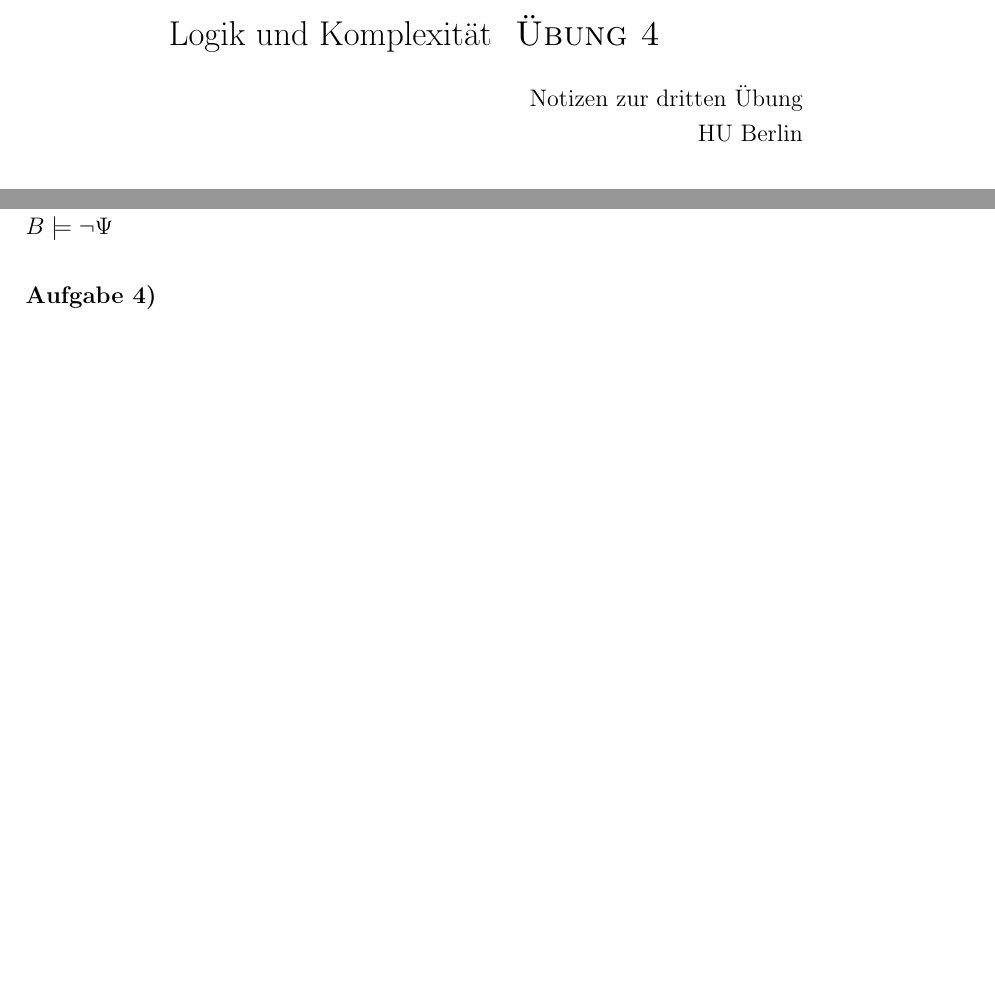
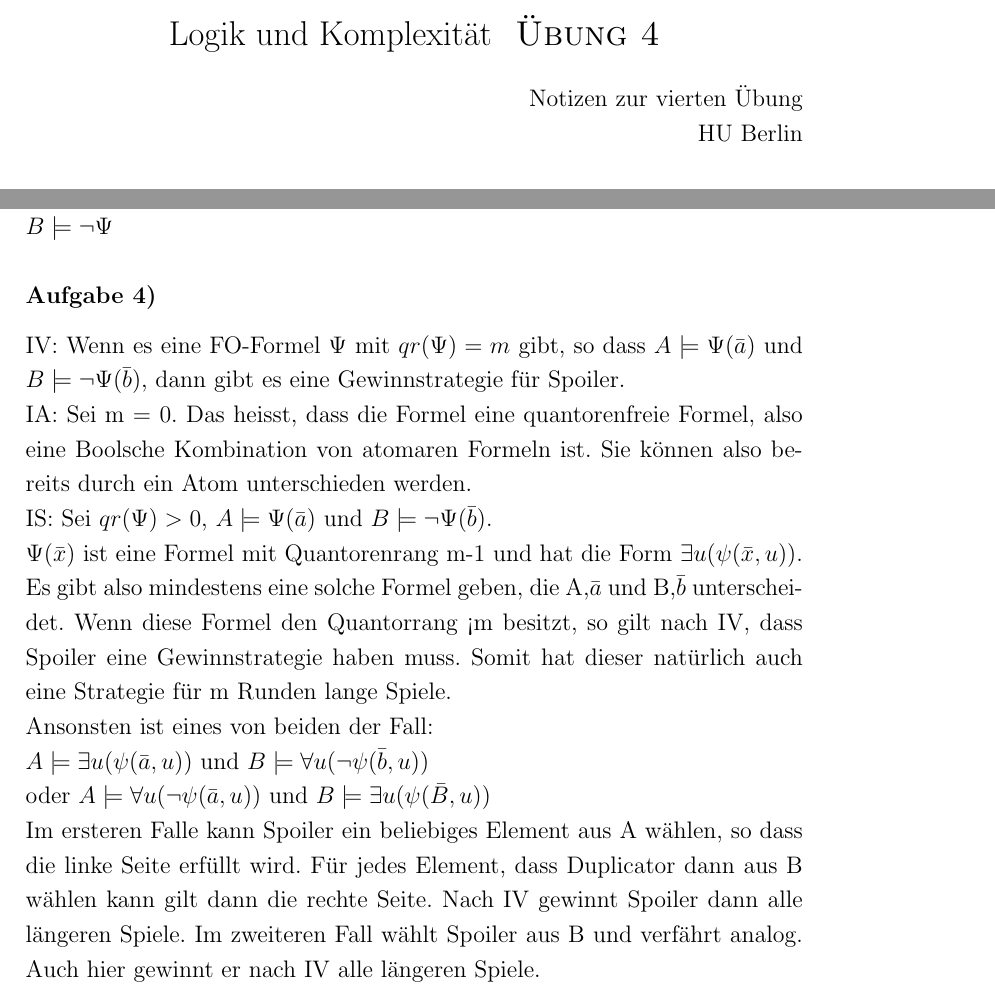
Before and after one commit to mziener/LuK2015, a LaTeX problem sheet (B4/Uebung04.tex): two parts of pages 1 and 3 of 3, joined at a grey line, cut so that both start at the same text, the shorter picture padded with empty space. Compiled offline with pdfLaTeX.

Commit message:
Aufgabe 4.4 fertig.
Signed-off-by: Hauke Mönck <moenck@zedat.fu-berlin.de>

```diff
--- a/B4/Uebung04.tex
+++ b/B4/Uebung04.tex
@@ -17,7 +17,7 @@ Logik und Komplexität  \textsc{ Übung 4 }
 \end{center}
 
 \begin{flushright}
-Notizen zur dritten Übung\\
+Notizen zur vierten Übung\\
 HU Berlin \\
 
 \vspace{2 mm}
@@ -120,5 +120,13 @@ $\square$
  $ B \models \neg \Psi $
 
 \subsubsection*{Aufgabe 4)}
+IV: Wenn es eine FO-Formel $\Psi$ mit $qr(\Psi) = m$ gibt, so dass $A \models \Psi(\bar{a}) $ und $B \models \neg \Psi(\bar{b}) $, dann gibt es eine Gewinnstrategie für Spoiler.\\
+IA: Sei m = 0. Das heisst, dass die Formel eine quantorenfreie Formel, also eine Boolsche Kombination von atomaren Formeln ist. Sie können also bereits durch ein Atom unterschieden werden. \\
+IS: Sei $qr(\Psi) > 0$, $A \models \Psi(\bar{a}) $ und $B \models \neg \Psi(\bar{b}) $.\\
+$ \Psi(\bar{x}) $ ist eine Formel mit Quantorenrang m-1 und hat die Form $\exists u (\psi(\bar{x}, u))$. Es gibt also mindestens eine solche Formel geben, die A,$\bar{a}$ und B,$\bar{b}$ unterscheidet. Wenn diese Formel den Quantorrang <m besitzt, so gilt nach IV, dass Spoiler eine Gewinnstrategie haben muss. Somit hat dieser natürlich auch eine Strategie für m Runden lange Spiele.\\
+Ansonsten ist eines von beiden der Fall: \\
+$A \models \exists u (\psi(\bar{a}, u)) $ und $B \models \forall u (\neg \psi(\bar{b}, u)) $ \\
+oder $A \models \forall u (\neg \psi(\bar{a}, u)) $ und $B \models \exists u (\psi(\bar{B}, u)) $ \\
+Im ersteren Falle kann Spoiler ein beliebiges Element aus A wählen, so dass die linke Seite erfüllt wird. Für jedes Element, dass Duplicator dann aus B wählen kann gilt dann die rechte Seite. Nach IV gewinnt Spoiler dann alle längeren Spiele. Im zweiteren Fall wählt Spoiler aus B und verfährt analog. Auch hier gewinnt er nach IV alle längeren Spiele. \\
 
 \end{document}
```
Also changed, not shown: B4/Uebung04.pdf.
